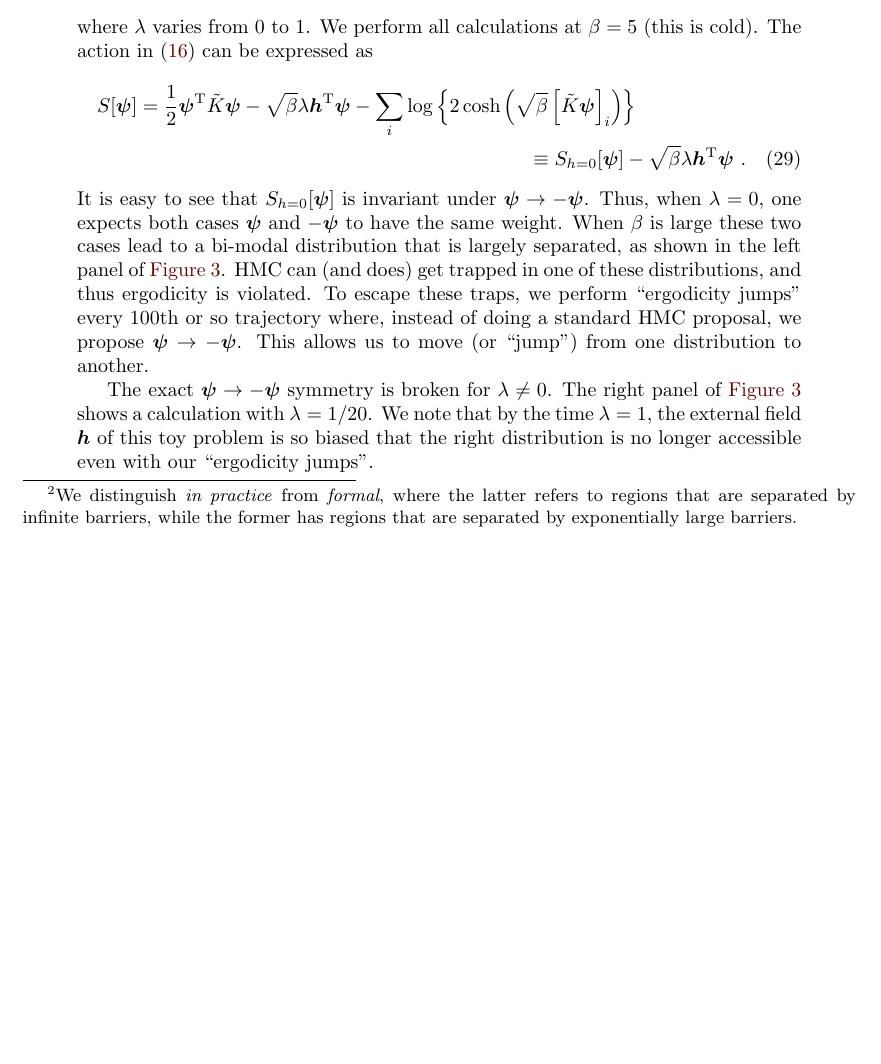
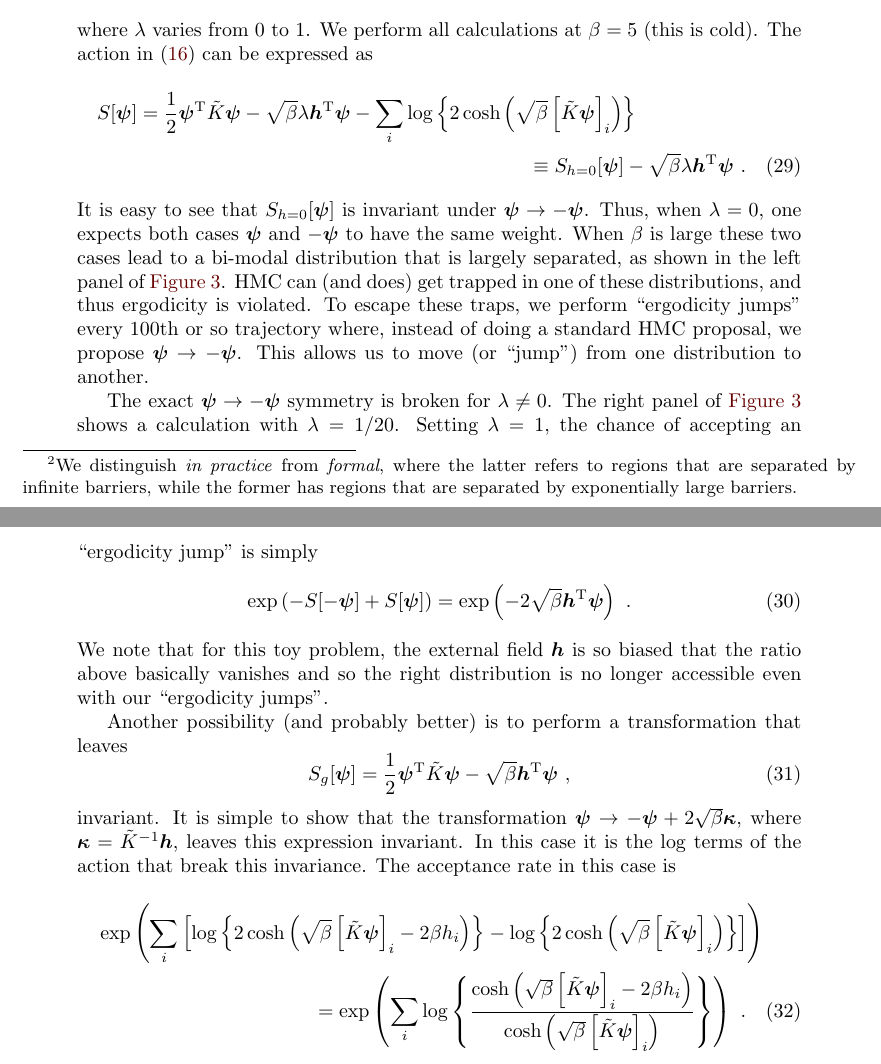
Before and after one commit to luutom/qubo-ising-hmc, a LaTeX document (doc/quboIsingHMC.tex): part of page 8 of 8 before the commit and two parts of pages 8 and 9 of 9 after it, the two joined at a grey line, cut so that both start at the same text, the shorter picture padded with empty space. Compiled offline with pdfLaTeX.

Commit message:
minor edits here and there

```diff
--- a/doc/quboIsingHMC.tex
+++ b/doc/quboIsingHMC.tex
@@ -331,7 +331,24 @@ It is easy to see that $S_{h=0}[\bm\psi]$ is invariant under $\bm \psi\to -\bm \
 \end{figure}
 HMC can (and does) get trapped in one of these distributions, and thus ergodicity is violated.  To escape these traps, we perform ``ergodicity jumps" every 100th or so trajectory where, instead of doing a standard HMC proposal, we propose $\bm\psi\to -\bm \psi$.  This allows us to move (or ``jump") from one distribution to another.
 
-The exact $\bm\psi\to -\bm \psi$ symmetry is broken for $\lambda\ne0$.  The right panel of \autoref{fig:ergH00} shows a calculation with $\lambda=1/20$.  We note that by the time $\lambda=1$, the external field $\bm h$ of this toy problem is so biased that the right distribution is no longer accessible even with our ``ergodicity jumps".
+The exact $\bm\psi\to -\bm \psi$ symmetry is broken for $\lambda\ne0$.  The right panel of \autoref{fig:ergH00} shows a calculation with $\lambda=1/20$.  Setting $\lambda=1$, the chance of accepting an ``ergodicity jump" is simply
+\begin{equation}
+\exp\left(-S[-\bm\psi]+S[\bm \psi]\right)=\exp\left(-2\sqrt{\beta}\bm h^{\rm T}\bm\psi\right)\ .
+\end{equation}
+We note that for this toy problem, the external field $\bm h$ is so biased that the ratio above basically vanishes and so the right distribution is no longer accessible even with our ``ergodicity jumps".
+
+Another possibility (and probably better) is to perform a transformation that leaves
+\begin{equation}
+S_g[\bm\psi]=\frac{1}{2}\bm\psi^{\rm T} \tilde K\bm \psi-\sqrt{\beta}\bm h^{\rm T}\bm\psi\ ,
+\end{equation}
+invariant.  It is simple to show that the transformation $\bm \psi\to-\bm \psi+2\sqrt{\beta}\bm \kappa$, where $\bm \kappa=\tilde K^{-1}\bm h$, leaves this expression invariant.  In this case it is the $\log$ terms of the action that break this invariance. The acceptance rate in this case is
+\begin{multline}
+\exp\left(\sum_i\left[\log\left\{2\cosh\left(\sqrt{\beta}\left[\tilde K\bm\psi\right]_i-2\beta h_i\right)\right\}-\log\left\{2\cosh\left(\sqrt{\beta}\left[\tilde K\bm\psi\right]_i\right)\right\}\right]\right)\\
+=\exp\left(\sum_i\log\left\{\frac{\cosh\left(\sqrt{\beta}\left[\tilde K\bm\psi\right]_i-2\beta h_i\right)}{\cosh\left(\sqrt{\beta}\left[\tilde K\bm\psi\right]_i\right)}\right\}\right)
+\ .
+\end{multline}
+
+%2\cosh\left\{\sqrt{\beta}\left[\tilde K\bm\psi\right]_i\right)\right\}\right]\
 %\newpage
 %\appendix
 
```
Also changed, not shown: 2 other files.
